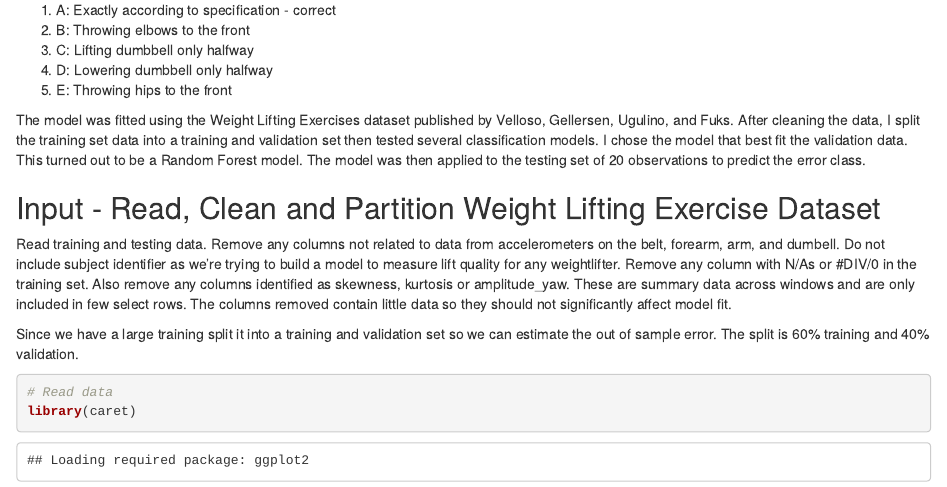
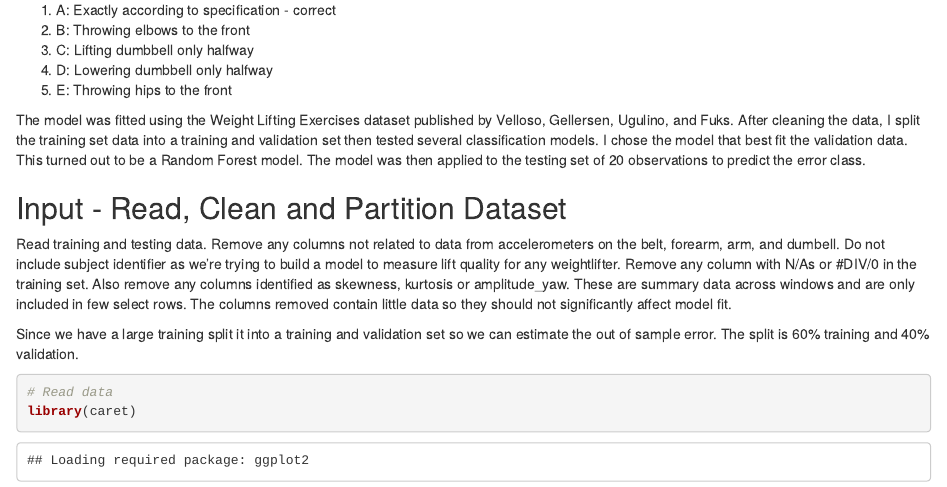
Before and after one commit to Vladstone/Machine-Learning-Project, an R Markdown document (PA1.Rmd): the page in a window 1100 px wide, from 230 px down. Rendered offline with R 4.5, knitr and Pandoc, with nearby package versions; some code elsewhere in the file could not run offline.

Commit message:
Revise Input Heading

```diff
--- a/PA1.Rmd
+++ b/PA1.Rmd
@@ -14,7 +14,7 @@ The objective of this analysis is to develop a model that will identify errors i
 
 The model was fitted using the Weight Lifting Exercises dataset published by Velloso, Gellersen, Ugulino, and Fuks. After cleaning the data, I split the training set data into a training and validation set then tested several classification models. I chose the model that best fit the validation data. This turned out to be a Random Forest model. The model was then applied to the testing set of 20 observations to predict the error class.
 
-## Input - Read, Clean and Partition Weight Lifting Exercise Dataset
+## Input - Read, Clean and Partition Dataset
 Read training and testing data. Remove any columns not related to data from accelerometers on the belt, forearm, arm, and dumbell. Do not include subject identifier as we're trying to build a model to measure lift quality for any weightlifter. Remove any column with N/As or #DIV/0 in the training set. Also remove any columns identified as skewness, kurtosis or amplitude_yaw. These are summary data across windows and are only included in few select rows. The columns removed contain little data so they should not significantly affect model fit.
 
 Since we have a large training split it into a training and validation set so we can estimate the out of sample error. The split is 60% training and 40% validation.
```
